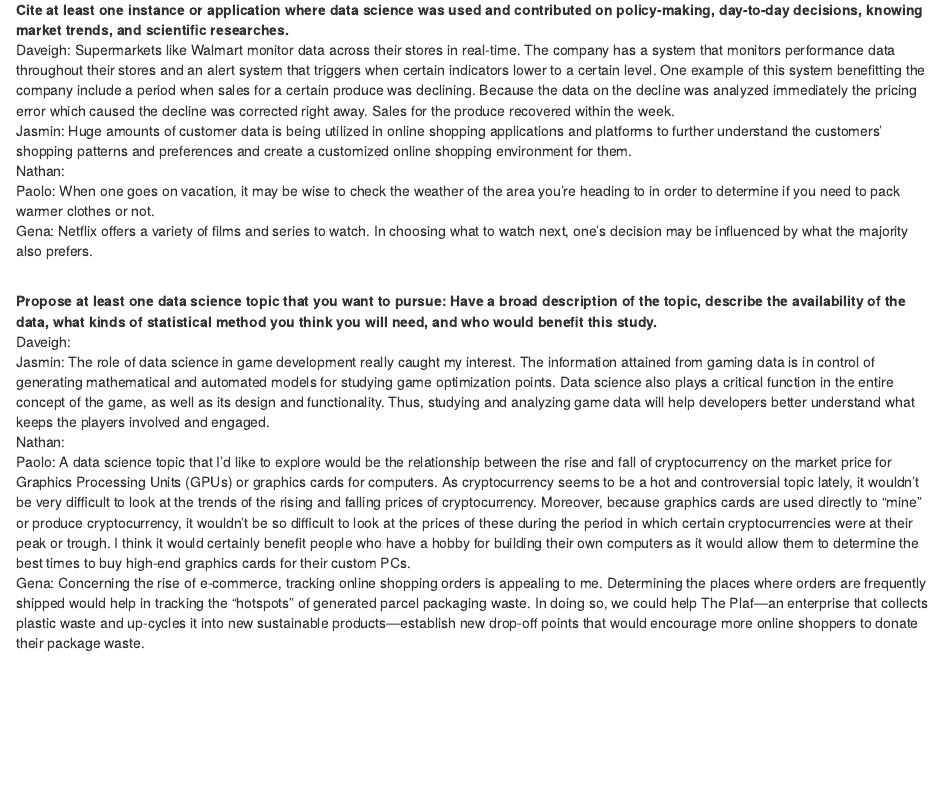
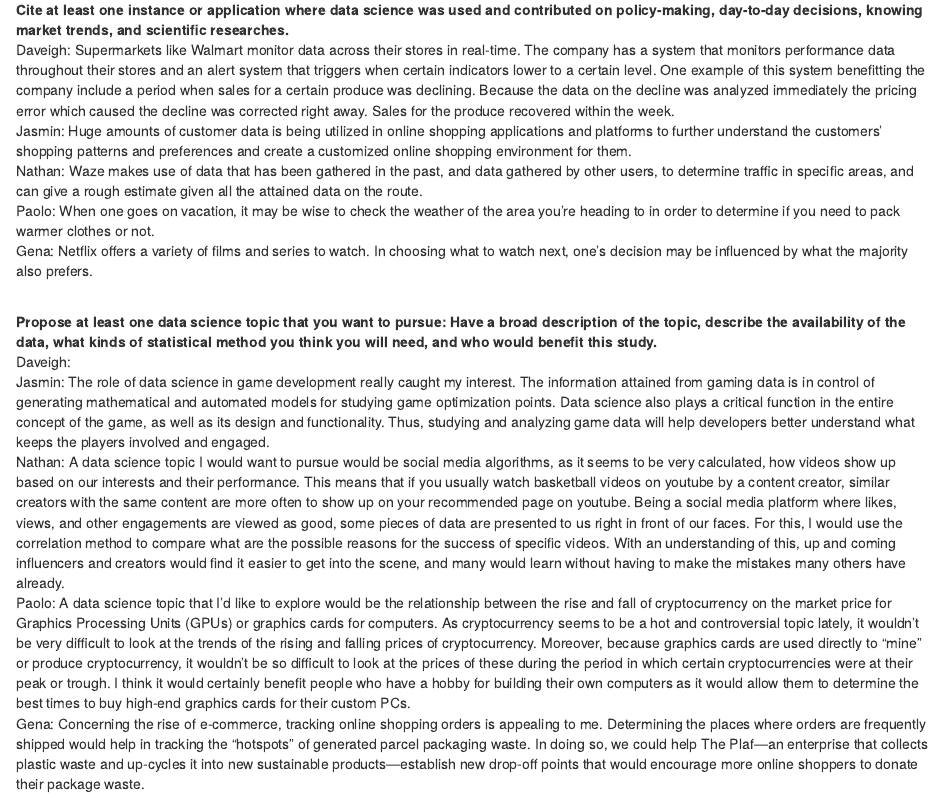
Before and after one commit to daveigh-abogado/First-Markdown-Assignment, an R Markdown document (R Markdown File.Rmd): the page in a window 1100 px wide, from 490 px down. Rendered offline with R 4.5, knitr and Pandoc, with nearby package versions.

Commit message:
here is my answer to all the questions

```diff
--- a/R Markdown File.Rmd
+++ b/R Markdown File.Rmd
@@ -18,7 +18,7 @@
 <br>
 Daveigh: Supermarkets like Walmart monitor data across their stores in real-time. The company has a system that monitors performance data throughout their stores and an alert system that triggers when certain indicators lower to a certain level. One example of this system benefitting the company include a period when sales for a certain produce was declining. Because the data on the decline was analyzed immediately the pricing error which caused the decline was corrected right away. Sales for the produce recovered within the week. <br>
 Jasmin: Huge amounts of customer data is being utilized in online shopping applications and platforms to further understand the customers' shopping patterns and preferences and create a customized online shopping environment for them. <br>
-Nathan: <br>
+Nathan: Waze makes use of data that has been gathered in the past, and data gathered by other users, to determine traffic in specific areas, and can give a rough estimate given all the attained data on the route.<br>
 Paolo: When one goes on vacation, it may be wise to check the weather of the area you're heading to in order to determine if you need to pack warmer clothes or not. <br>
 Gena: Netflix offers a variety of films and series to watch. In choosing what to watch next, one’s decision may be influenced by what the majority also prefers. <br>
 
@@ -27,7 +27,7 @@
 <br>
 Daveigh: <br>
 Jasmin: The role of data science in game development really caught my interest. The information attained from gaming data is in control of generating mathematical and automated models for studying game optimization points. Data science also plays a critical function in the entire concept of the game, as well as its design and functionality. Thus, studying and analyzing game data will help developers better understand what keeps the players involved and engaged. <br>
-Nathan: <br>
+Nathan: A data science topic I would want to pursue would be social media algorithms, as it seems to be very calculated, how videos show up based on our interests and their performance. This means that if you usually watch basketball videos on youtube by a content creator, similar creators with the same content are more often to show up on your recommended page on youtube. Being a social media platform where likes, views, and other engagements are viewed as good, some pieces of data are presented to us right in front of our faces. For this, I would use the correlation method to compare what are the possible reasons for the success of specific videos. With an understanding of this, up and coming influencers and creators would find it easier to get into the scene, and many would learn without having to make the mistakes many others have already.<br>
 Paolo: A data science topic that I'd like to explore would be the relationship between the rise and fall of cryptocurrency on the market price for Graphics Processing Units (GPUs) or graphics cards for computers. As cryptocurrency seems to be a hot and controversial topic lately, it wouldn't be very difficult to look at the trends of the rising and falling prices of cryptocurrency. Moreover, because graphics cards are used directly to "mine" or produce cryptocurrency, it wouldn't be so difficult to look at the prices of these during the period in which certain cryptocurrencies were at their peak or trough. I think it would certainly benefit people who have a hobby for building their own computers as it would allow them to determine the best times to buy high-end graphics cards for their custom PCs.<br>
 Gena: Concerning the rise of e-commerce, tracking online shopping orders is appealing to me. Determining the places where orders are frequently shipped would help in tracking the "hotspots" of generated parcel packaging waste. In doing so, we could help The Plaf—an enterprise that collects plastic waste and up-cycles it into new sustainable products—establish new drop-off points that would encourage more online shoppers to donate their package waste.
 <br>
```
